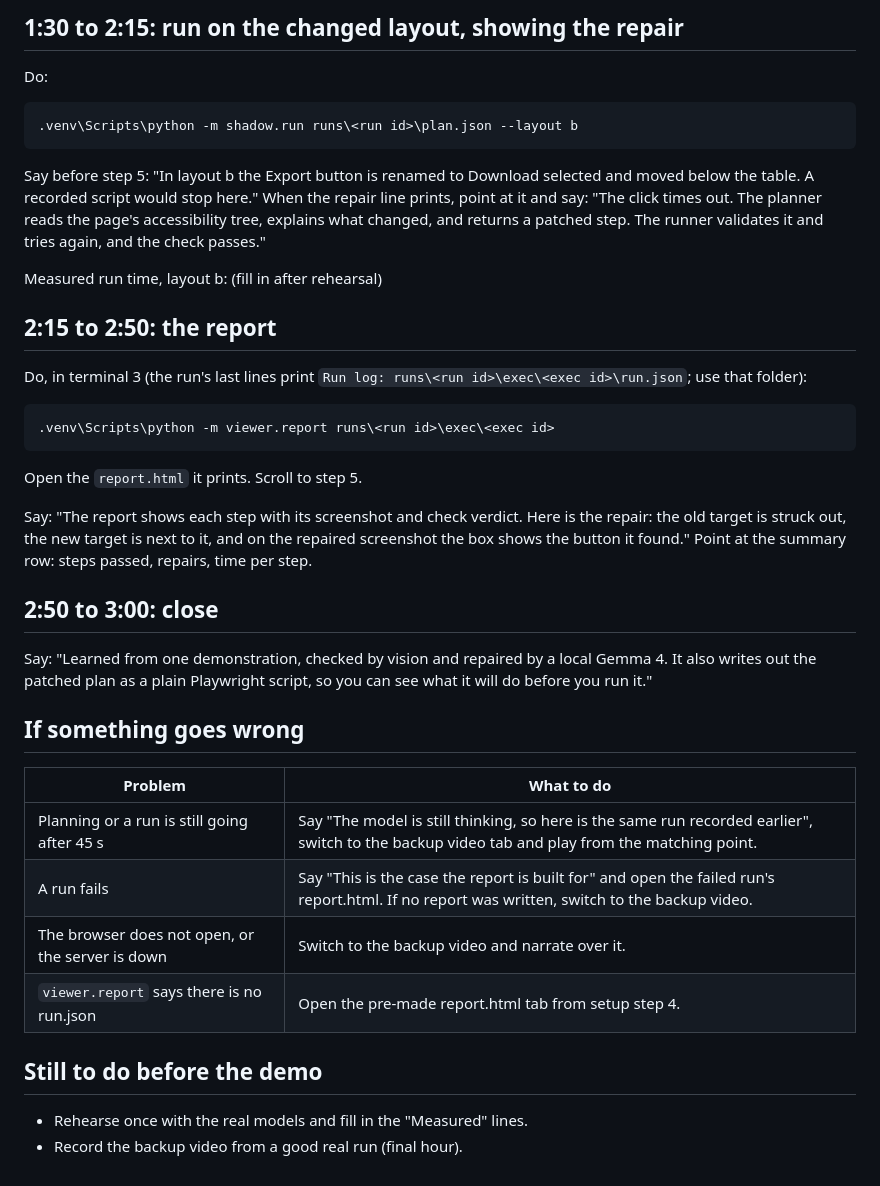
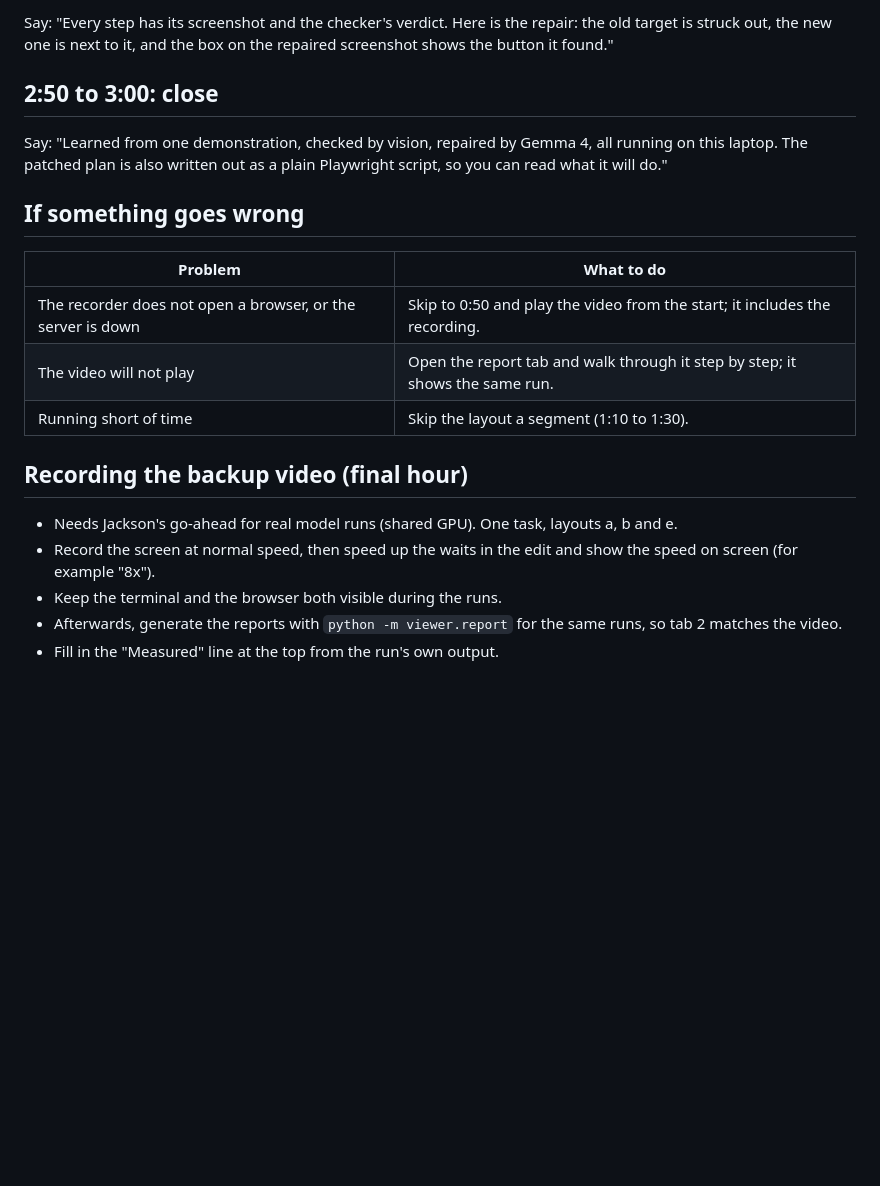
Before and after one commit to rjw-create/hack-or-treat-shadow, a Markdown page: docs/2026-10-31-demo-script.md, the part around one of its changes. Rendered like a GitHub page; blank space fills up the shorter version.

````diff
--- a/docs/2026-10-31-demo-script.md
+++ b/docs/2026-10-31-demo-script.md
@@ -57,39 +61,21 @@ Measured run time, layout a: (fill in after rehearsal)
 
-## 1:30 to 2:15: run on the changed layout, showing the repair
-Do:
-```
-.venv\Scripts\python -m shadow.run runs\<run id>\plan.json --layout b
-```
-Say before step 5: "In layout b the Export button is renamed to Download selected and moved below the table.
-A recorded script would stop here."
-When the repair line prints, point at it and say: "The click times out. The planner reads the page's accessibility tree,
-explains what changed, and returns a patched step. The runner validates it and tries again, and the check passes."
-
-Measured run time, layout b: (fill in after rehearsal)
-
-## 2:15 to 2:50: the report
-Do, in terminal 3 (the run's last lines print `Run log: runs\<run id>\exec\<exec id>\run.json`; use that folder):
-```
-.venv\Scripts\python -m viewer.report runs\<run id>\exec\<exec id>
-```
-Open the `report.html` it prints. Scroll to step 5.
-
-Say: "The report shows each step with its screenshot and check verdict. Here is the repair: the old target is
-struck out, the new target is next to it, and on the repaired screenshot the box shows the button it found."
-Point at the summary row: steps passed, repairs, time per step.
+Say: "Every step has its screenshot and the checker's verdict. Here is the repair: the old target is struck out,
+the new one is next to it, and the box on the repaired screenshot shows the button it found."
 
 ## 2:50 to 3:00: close
-Say: "Learned from one demonstration, checked by vision and repaired by a local Gemma 4. It also writes out the
-patched plan as a plain Playwright script, so you can see what it will do before you run it."
+Say: "Learned from one demonstration, checked by vision, repaired by Gemma 4, all running on this laptop. The
+patched plan is also written out as a plain Playwright script, so you can read what it will do."
 
 ## If something goes wrong
 | Problem | What to do |
 | --- | --- |
-| Planning or a run is still going after 45 s | Say "The model is still thinking, so here is the same run recorded earlier", switch to the backup video tab and play from the matching point. |
-| A run fails | Say "This is the case the report is built for" and open the failed run's report.html. If no report was written, switch to the backup video. |
-| The browser does not open, or the server is down | Switch to the backup video and narrate over it. |
-| `viewer.report` says there is no run.json | Open the pre-made report.html tab from setup step 4. |
+| The recorder does not open a browser, or the server is down | Skip to 0:50 and play the video from the start; it includes the recording. |
+| The video will not play | Open the report tab and walk through it step by step; it shows the same run. |
+| Running short of time | Skip the layout a segment (1:10 to 1:30). |
 
-## Still to do before the demo
-- Rehearse once with the real models and fill in the "Measured" lines.
-- Record the backup video from a good real run (final hour).
+## Recording the backup video (final hour)
+- Needs Jackson's go-ahead for real model runs (shared GPU). One task, layouts a, b and e.
+- Record the screen at normal speed, then speed up the waits in the edit and show the speed on screen (for example "8x").
+- Keep the terminal and the browser both visible during the runs.
+- Afterwards, generate the reports with `python -m viewer.report` for the same runs, so tab 2 matches the video.
+- Fill in the "Measured" line at the top from the run's own output.
````
Also changed, not shown: other parts of docs/2026-10-31-demo-script.md (+35 -31 lines).
